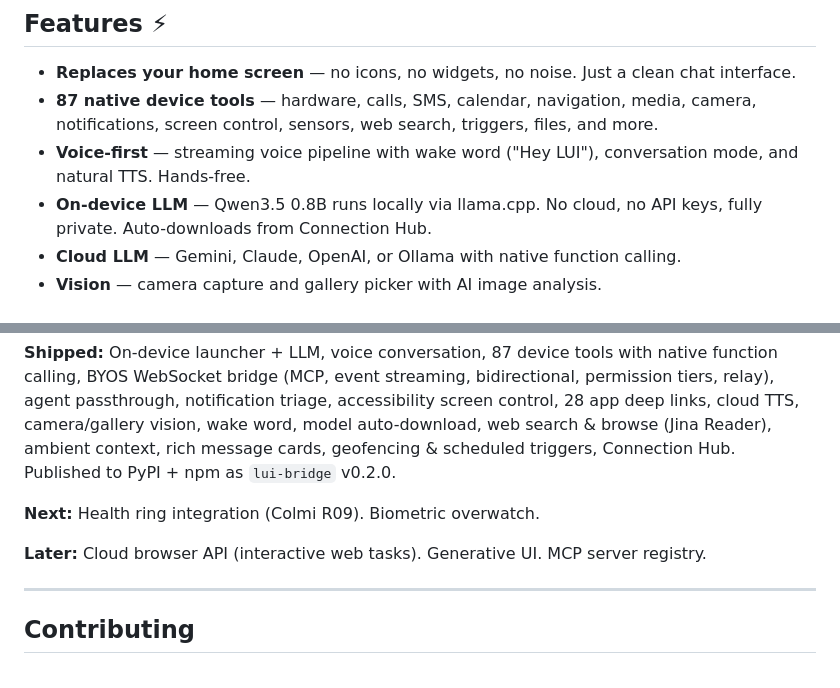
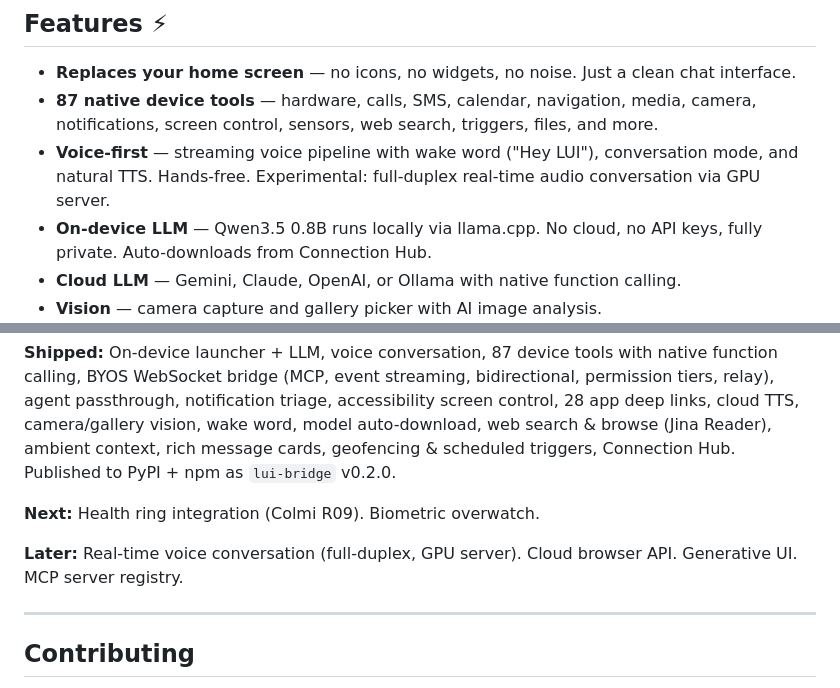
Before and after one commit to obirije/LUI, a Markdown page: README.md, 2 parts joined by grey strips. GitHub-like rendering.

Commit message:
README — mention experimental real-time voice

```diff
--- a/README.md
+++ b/README.md
@@ -37,7 +37,7 @@ All by voice. Say **"Hey LUI"** even when the phone is locked — it wakes up, g
 
 - **Replaces your home screen** — no icons, no widgets, no noise. Just a clean chat interface.
 - **87 native device tools** — hardware, calls, SMS, calendar, navigation, media, camera, notifications, screen control, sensors, web search, triggers, files, and more.
-- **Voice-first** — streaming voice pipeline with wake word ("Hey LUI"), conversation mode, and natural TTS. Hands-free.
+- **Voice-first** — streaming voice pipeline with wake word ("Hey LUI"), conversation mode, and natural TTS. Hands-free. Experimental: full-duplex real-time audio conversation via GPU server.
 - **On-device LLM** — Qwen3.5 0.8B runs locally via llama.cpp. No cloud, no API keys, fully private. Auto-downloads from Connection Hub.
 - **Cloud LLM** — Gemini, Claude, OpenAI, or Ollama with native function calling.
 - **Vision** — camera capture and gallery picker with AI image analysis.
@@ -231,7 +231,7 @@ You (voice / text)
 
 **Next:** Health ring integration (Colmi R09). Biometric overwatch.
 
-**Later:** Cloud browser API (interactive web tasks). Generative UI. MCP server registry.
+**Later:** Real-time voice conversation (full-duplex, GPU server). Cloud browser API. Generative UI. MCP server registry.
 
 ---
 
```
